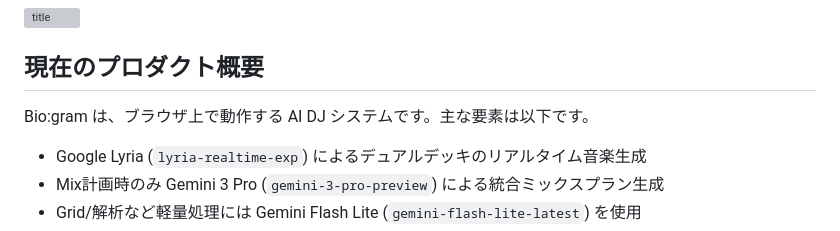
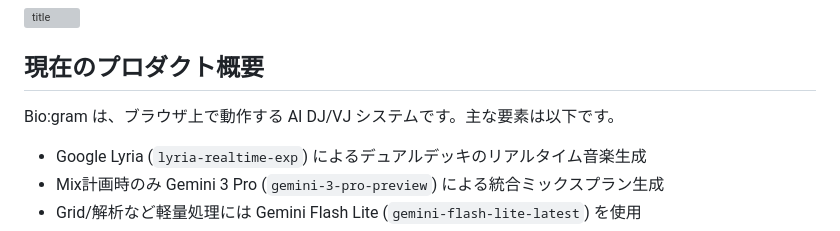
Before and after one commit to youshinh/biogram, a Markdown page: README_JP.md, the part around the change. Rendered like a GitHub page; grey boxes are pictures that could not be loaded.

```diff
--- a/README_JP.md
+++ b/README_JP.md
@@ -6,7 +6,7 @@
 
 ## 現在のプロダクト概要
 
-Bio:gram は、ブラウザ上で動作する AI DJ システムです。主な要素は以下です。
+Bio:gram は、ブラウザ上で動作する AI DJ/VJ システムです。主な要素は以下です。
 
 - Google Lyria (`lyria-realtime-exp`) によるデュアルデッキのリアルタイム音楽生成
 - Mix計画時のみ Gemini 3 Pro (`gemini-3-pro-preview`) による統合ミックスプラン生成
```
Also changed, not shown: README.md (+1 -1 lines).
